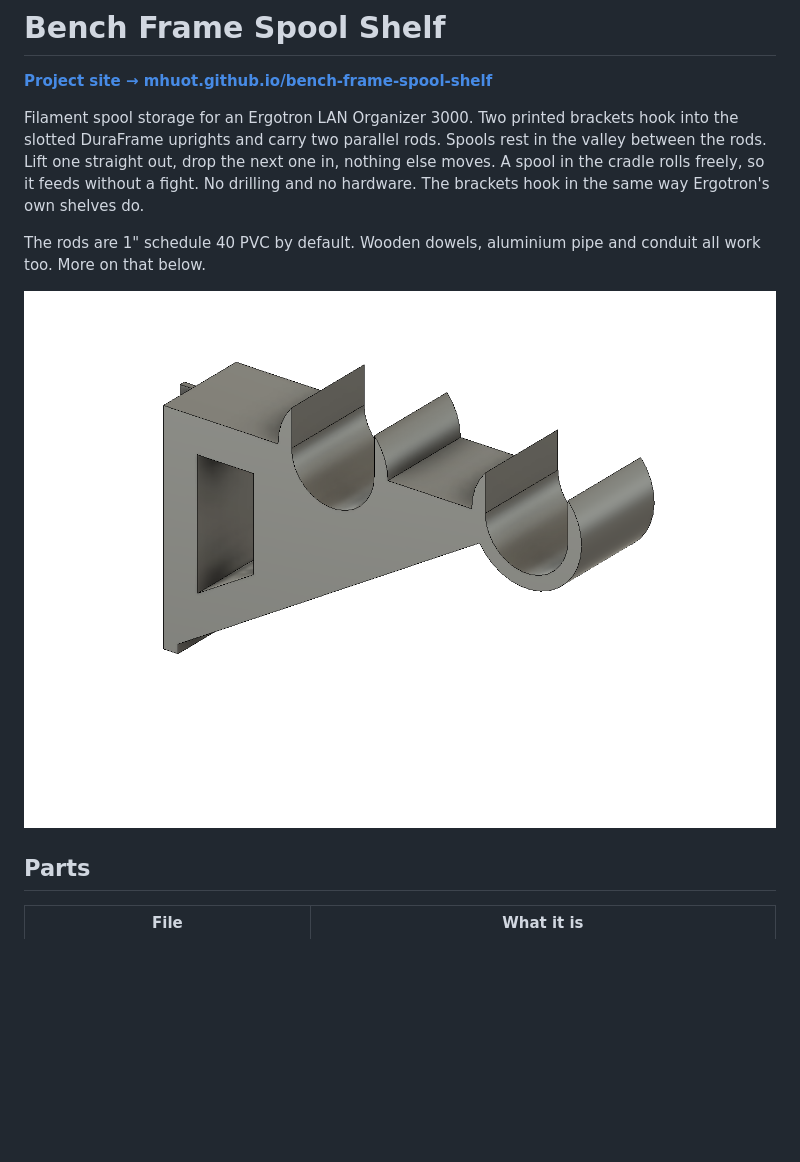
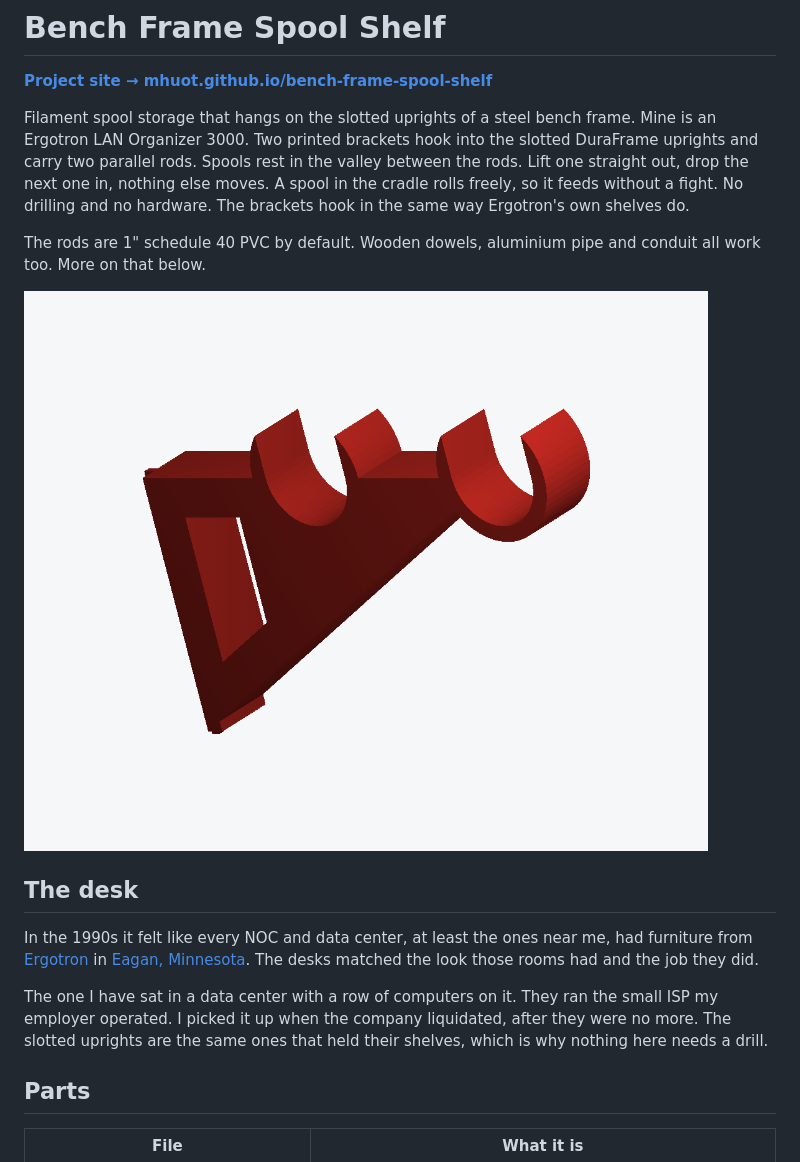
Before and after one commit to mhuot/bench-frame-spool-shelf, a Markdown page: README.md, the part around the change. GitHub-like rendering; pictures changed too: docs/images/spool_cradle_bracket_iso.png; blank space fills up the shorter version.

```diff
--- a/README.md
+++ b/README.md
@@ -2,9 +2,9 @@
 
 **[Project site &rarr; mhuot.github.io/bench-frame-spool-shelf](https://mhuot.github.io/bench-frame-spool-shelf/)**
 
-Filament spool storage for an Ergotron LAN Organizer 3000. Two printed
-brackets hook into the slotted DuraFrame uprights and carry two parallel
-rods. Spools rest in the valley between the rods. Lift one straight out,
+Filament spool storage that hangs on the slotted uprights of a steel bench
+frame. Mine is an Ergotron LAN Organizer 3000. Two printed brackets hook
+into the slotted DuraFrame uprights and carry two parallel rods. Spools rest in the valley between the rods. Lift one straight out,
 drop the next one in, nothing else moves. A spool in the cradle rolls
 freely, so it feeds without a fight. No drilling and no hardware. The
 brackets hook in the same way Ergotron's own shelves do.
@@ -13,6 +13,18 @@ The rods are 1" schedule 40 PVC by default. Wooden dowels, aluminium pipe
 and conduit all work too. More on that below.
 
 ![Spool cradle bracket](docs/images/spool_cradle_bracket_iso.png)
+
+## The desk
+
+In the 1990s it felt like every NOC and data center, at least the ones near
+me, had furniture from [Ergotron](https://www.ergotron.com/) in
+[Eagan, Minnesota](https://en.wikipedia.org/wiki/Eagan,_Minnesota). The desks
+matched the look those rooms had and the job they did.
+
+The one I have sat in a data center with a row of computers on it. They ran
+the small ISP my employer operated. I picked it up when the company
+liquidated, after they were no more. The slotted uprights are the same ones
+that held their shelves, which is why nothing here needs a drill.
 
 ## Parts
 
```
Also changed, not shown: CLAUDE.md (+9 -0 lines), docs/images/rod_end_cap_iso.png, docs/images/rod_label_clip_iso.png, 3 other files.
